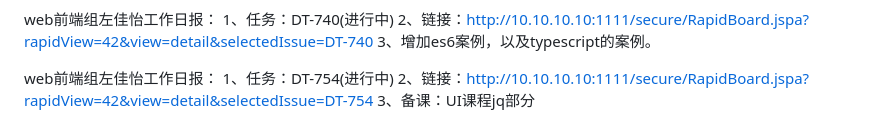
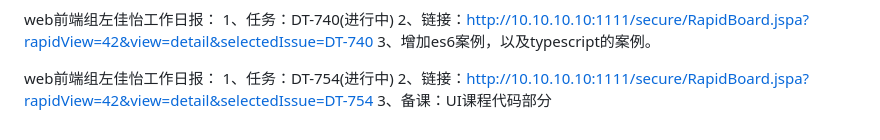
Before and after one commit to happyhani/myCodeStudy, a Markdown page: 组件化开发/4-4SPA设计.md, the part around the change. GitHub-like rendering.

Commit message:
4-4SPA设计

```diff
--- a/组件化开发/4-4SPA设计.md
+++ b/组件化开发/4-4SPA设计.md
@@ -34,4 +34,4 @@ web前端组左佳怡工作日报：
 web前端组左佳怡工作日报：
 1、任务：DT-754(进行中)
 2、链接：http://10.10.10.10:1111/secure/RapidBoard.jspa?rapidView=42&view=detail&selectedIssue=DT-754
-3、备课：UI课程jq部分
+3、备课：UI课程代码部分
```
Also changed, not shown: 组件化开发/5-12首页-理财精选（3）.md (added, +6 -0 lines), 组件化开发/5-13-首页-新品推荐.md (added, +2 -0 lines), 组件化开发/5-8新手特权.md (added, +8 -0 lines), 组件化开发/5-8-首页-新手特权(3).png (added).
